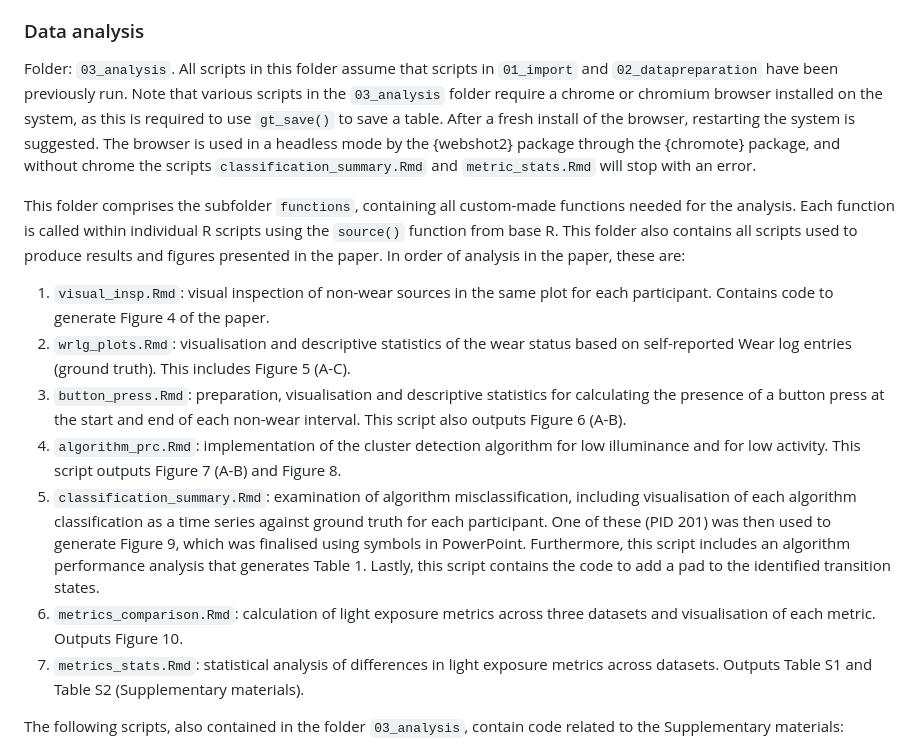
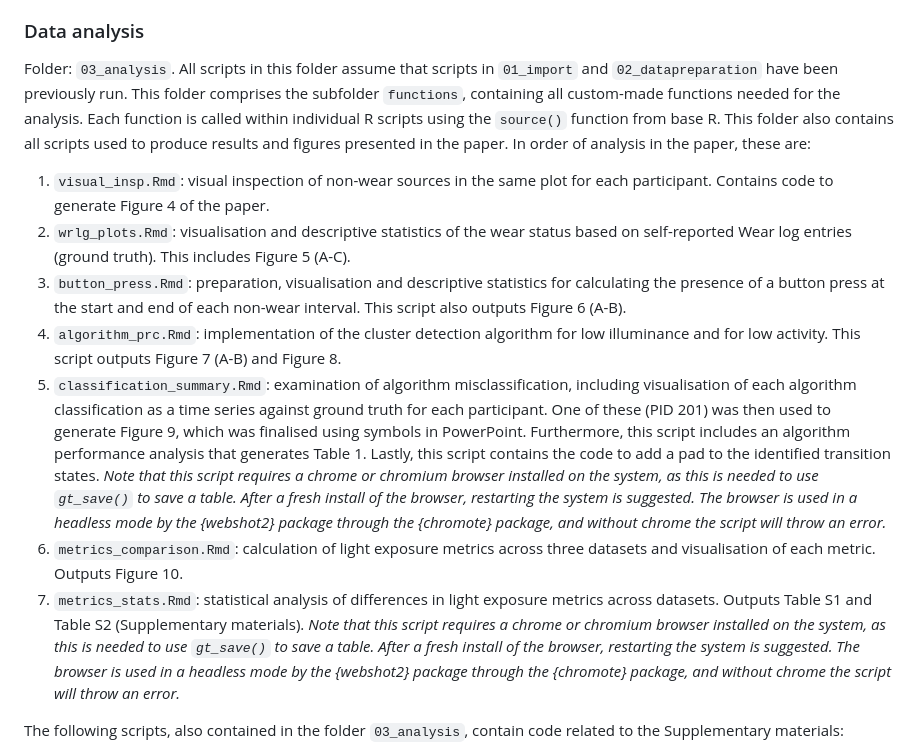
Before and after one commit to tscnlab/GuidolinEtAl_BehavResMethods_2025, a Markdown page: README.md, the part around the change. Drawn GitHub-style.

Commit message:
clarified chrome dependecy

```diff
--- a/README.md
+++ b/README.md
@@ -66,17 +66,15 @@ The output of running these two scripts in sequential order is a single, clean d
 
 ### Data analysis
 Folder: `03_analysis`. All scripts in this folder assume that scripts in `01_import` and `02_datapreparation` have been previously run.
-Note that various scripts in the `03_analysis` folder require a chrome or chromium browser installed on the system, as this is required to use `gt_save()` to save a table.  After a fresh install of the browser, restarting the system is suggested. The browser is used in a headless mode by the {webshot2} package through the {chromote} package, and without chrome the scripts `classification_summary.Rmd` and `metric_stats.Rmd` will stop with an error.
-
 This folder comprises the subfolder `functions`, containing all custom-made functions needed for the analysis. Each function is called within individual R scripts using the `source()` function from base R.
 This folder also contains all scripts used to produce results and figures presented in the paper. In order of analysis in the paper, these are:
 1. `visual_insp.Rmd`: visual inspection of non-wear sources in the same plot for each participant. Contains code to generate Figure 4 of the paper.
 2. `wrlg_plots.Rmd`: visualisation and descriptive statistics of the wear status based on self-reported Wear log entries (ground truth). This includes Figure 5 (A-C).
 3. `button_press.Rmd`: preparation, visualisation and descriptive statistics for calculating the presence of a button press at the start and end of each non-wear interval. This script also outputs Figure 6 (A-B).
 4. `algorithm_prc.Rmd`: implementation of the cluster detection algorithm for low illuminance and for low activity. This script outputs Figure 7 (A-B) and Figure 8.
-5. `classification_summary.Rmd`: examination of algorithm misclassification, including visualisation of each algorithm classification as a time series against ground truth for each participant. One of these (PID 201) was then used to generate Figure 9, which was finalised using symbols in PowerPoint. Furthermore, this script includes an algorithm performance analysis that generates Table 1. Lastly, this script contains the code to add a pad to the identified transition states.
+5. `classification_summary.Rmd`: examination of algorithm misclassification, including visualisation of each algorithm classification as a time series against ground truth for each participant. One of these (PID 201) was then used to generate Figure 9, which was finalised using symbols in PowerPoint. Furthermore, this script includes an algorithm performance analysis that generates Table 1. Lastly, this script contains the code to add a pad to the identified transition states. *Note that this script requires a chrome or chromium browser installed on the system, as this is needed to use `gt_save()` to save a table.  After a fresh install of the browser, restarting the system is suggested. The browser is used in a headless mode by the {webshot2} package through the {chromote} package, and without chrome the script will throw an error.*
 6. `metrics_comparison.Rmd`: calculation of light exposure metrics across three datasets and visualisation of each metric. Outputs Figure 10.
-7. `metrics_stats.Rmd`: statistical analysis of differences in light exposure metrics across datasets. Outputs Table S1 and Table S2 (Supplementary materials).
+7. `metrics_stats.Rmd`: statistical analysis of differences in light exposure metrics across datasets. Outputs Table S1 and Table S2 (Supplementary materials). *Note that this script requires a chrome or chromium browser installed on the system, as this is needed to use `gt_save()` to save a table.  After a fresh install of the browser, restarting the system is suggested. The browser is used in a headless mode by the {webshot2} package through the {chromote} package, and without chrome the script will throw an error.*
 
 The following scripts, also contained in the folder `03_analysis`, contain code related to the Supplementary materials:
 1. `trblshoot_prc_medi.Rmd`: fine-tuning input parameters to be fed into the algorithm for detection of clusters of low illuminance. Outputs Figure S2.
```
